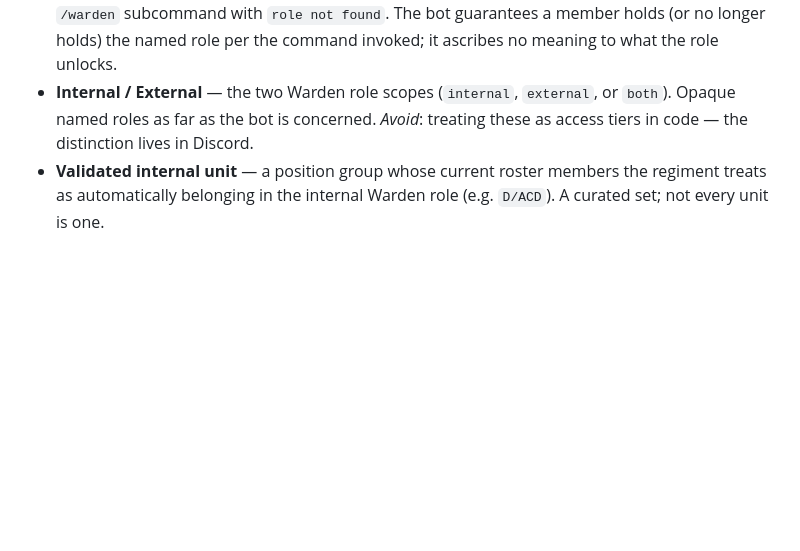
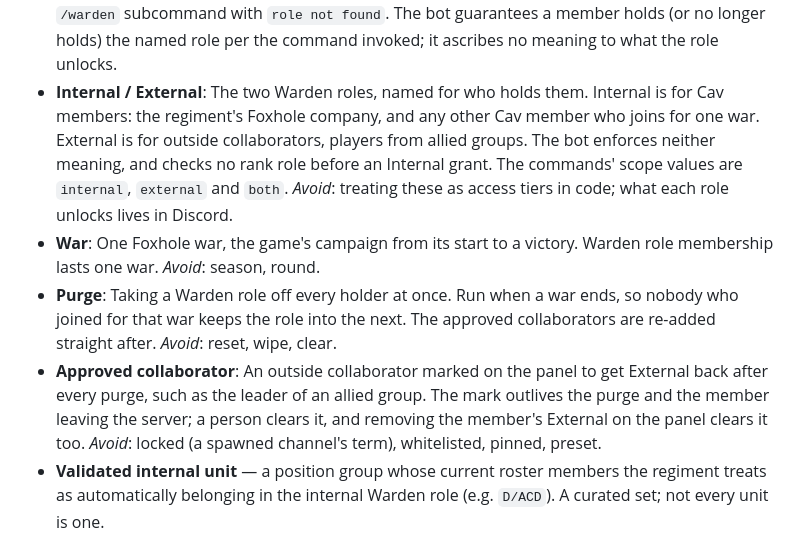
Before and after one commit to 7Cav/cavbot2, a Markdown page: CONTEXT.md, the part around the change. Drawn GitHub-style; blank space fills up the shorter version.

Commit message:
docs(context): define war, purge and approved collaborator
Internal and External now say who holds them: Cav members, including
those who join for one war, and outside collaborators. War, Purge and
Approved collaborator name what the warden page will act on.

> *This was generated by AI*

```diff
--- a/CONTEXT.md
+++ b/CONTEXT.md
@@ -133,9 +133,26 @@ grants is configured Discord-side and is out of scope here.
   `role not found`. The bot guarantees a member holds (or no longer holds) the
   named role per the command invoked; it ascribes no meaning to what the role
   unlocks.
-- **Internal / External** — the two Warden role scopes (`internal`, `external`,
-  or `both`). Opaque named roles as far as the bot is concerned. _Avoid_:
-  treating these as access tiers in code — the distinction lives in Discord.
+- **Internal / External**: The two Warden roles, named for who holds them.
+  Internal is for Cav members: the regiment's Foxhole company, and any other
+  Cav member who joins for one war. External is for outside collaborators,
+  players from allied groups. The bot enforces neither meaning, and checks no
+  rank role before an Internal grant. The commands' scope values are
+  `internal`, `external` and `both`.
+  _Avoid_: treating these as access tiers in code; what each role unlocks lives
+  in Discord.
+- **War**: One Foxhole war, the game's campaign from its start to a victory.
+  Warden role membership lasts one war.
+  _Avoid_: season, round.
+- **Purge**: Taking a Warden role off every holder at once. Run when a war
+  ends, so nobody who joined for that war keeps the role into the next. The
+  approved collaborators are re-added straight after.
+  _Avoid_: reset, wipe, clear.
+- **Approved collaborator**: An outside collaborator marked on the panel to get
+  External back after every purge, such as the leader of an allied group. The
+  mark outlives the purge and the member leaving the server; a person clears it,
+  and removing the member's External on the panel clears it too.
+  _Avoid_: locked (a spawned channel's term), whitelisted, pinned, preset.
 - **Validated internal unit** — a position group whose current roster members
   the regiment treats as automatically belonging in the internal Warden role
   (e.g. `D/ACD`). A curated set; not every unit is one.
```
